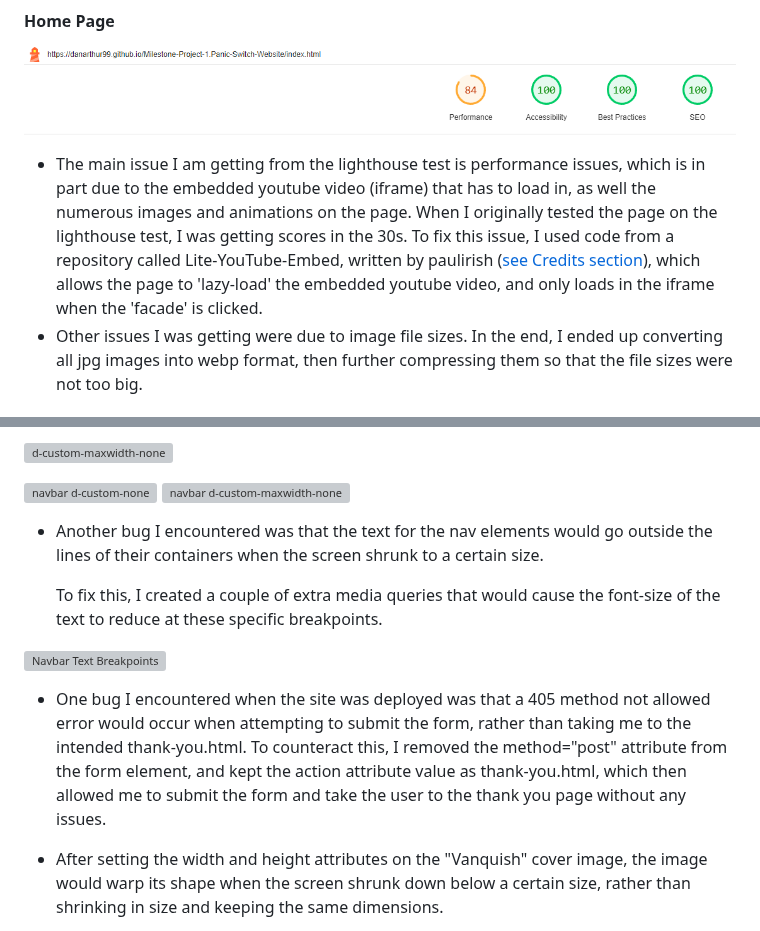
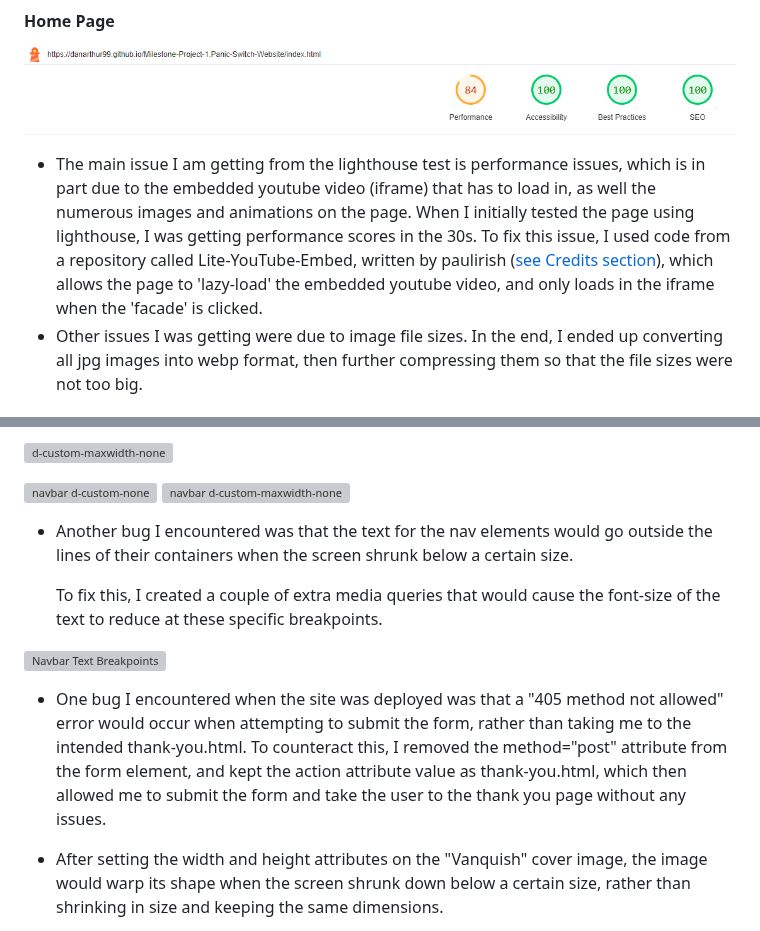
Before and after one commit to DanArthur99/Milestone-Project-1.Panic-Switch-Website, a Markdown page: README.md, 2 parts joined by grey strips. Rendered like a GitHub page; grey boxes are pictures that could not be loaded.

```diff
--- a/README.md
+++ b/README.md
@@ -285,7 +285,7 @@ To clone the Panic Switch Website repository:
 
 ![Home Page Lighthouse Test](docs/testing/index-page-lighthouse-test.png)
 
-* The main issue I am getting from the lighthouse test is performance issues, which is in part due to the embedded youtube video (iframe) that has to load in, as well the numerous images and animations on the page. When I originally tested the page on the lighthouse test, I was getting scores in the 30s. To fix this issue, I used code from a repository called Lite-YouTube-Embed, written by paulirish ([see Credits section](#Credits)), which allows the page to 'lazy-load' the embedded youtube video, and only loads in the iframe when the 'facade' is clicked.
+* The main issue I am getting from the lighthouse test is performance issues, which is in part due to the embedded youtube video (iframe) that has to load in, as well the numerous images and animations on the page. When I initially tested the page using lighthouse, I was getting performance scores in the 30s. To fix this issue, I used code from a repository called Lite-YouTube-Embed, written by paulirish ([see Credits section](#Credits)), which allows the page to 'lazy-load' the embedded youtube video, and only loads in the iframe when the 'facade' is clicked.
 * Other issues I was getting were due to image file sizes. In the end, I ended up converting all jpg images into webp format, then further compressing them so that the file sizes were not too big.
 
 #### About Page
@@ -383,13 +383,13 @@ To clone the Panic Switch Website repository:
 ![navbar d-custom-none](docs/readme-images/nav-d-custom-none.png)
 ![navbar d-custom-maxwidth-none](docs/readme-images/nav-d-custom-maxwidth-none.png)
 
-* Another bug I encountered was that the text for the nav elements would go outside the lines of their containers when the screen shrunk to a certain size.
+* Another bug I encountered was that the text for the nav elements would go outside the lines of their containers when the screen shrunk below a certain size.
 
   To fix this, I created a couple of extra media queries that would cause the font-size of the text to reduce at these specific breakpoints.
 
 ![Navbar Text Breakpoints](docs/readme-images/nav-text-breakpoints.png)
 
-* One bug I encountered when the site was deployed was that a 405 method not allowed error would occur when attempting to submit the form, rather than taking me to the intended thank-you.html. To counteract this, I removed the method="post" attribute from the form element, and kept the action attribute value as thank-you.html, which then allowed me to submit the form and take the user to the thank you page without any issues.
+* One bug I encountered when the site was deployed was that a "405 method not allowed" error would occur when attempting to submit the form, rather than taking me to the intended thank-you.html. To counteract this, I removed the method="post" attribute from the form element, and kept the action attribute value as thank-you.html, which then allowed me to submit the form and take the user to the thank you page without any issues.
 
 * After setting the width and height attributes on the "Vanquish" cover image, the image would warp its shape when the screen shrunk down below a certain size, rather than shrinking in size and keeping the same dimensions.
 
```
Also changed, not shown: other parts of README.md (+11 -11 lines).
